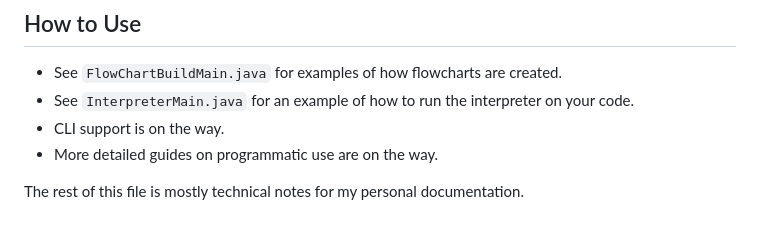
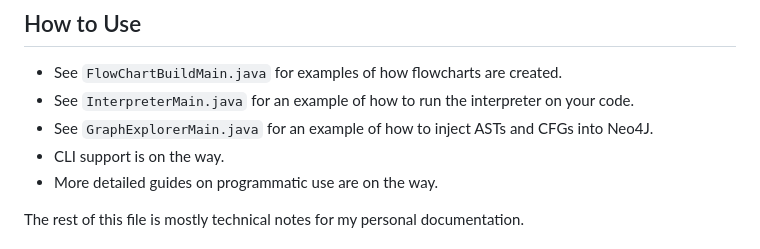
Before and after one commit to avishek-sen-gupta/cobol-rekt, a Markdown page: README.md, the part around the change. Drawn GitHub-style.

````diff
--- a/README.md
+++ b/README.md
@@ -126,6 +126,7 @@ mvn clean verify package -Dmaven.test.skip -Dcheckstyle.skip=true
 
 - See ```FlowChartBuildMain.java``` for examples of how flowcharts are created.
 - See ```InterpreterMain.java``` for an example of how to run the interpreter on your code.
+- See ```GraphExplorerMain.java``` for an example of how to inject ASTs and CFGs into Neo4J.
 - CLI support is on the way.
 - More detailed guides on programmatic use are on the way.
 
````
